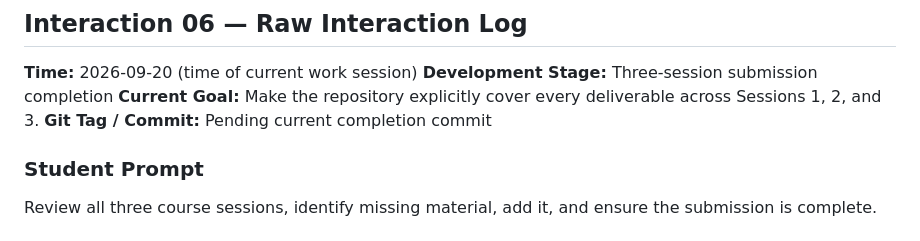
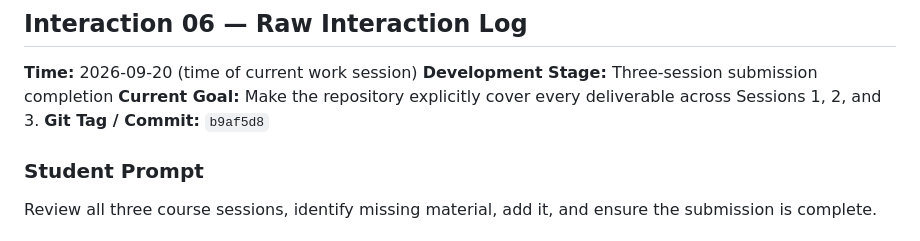
Before and after one commit to EvannnX/nightfall-tank-duel, a Markdown page: development-log/agent-development-log.md, the part around the change. GitHub-like rendering.

Commit message:
Link completion milestone to release commit

```diff
--- a/development-log/agent-development-log.md
+++ b/development-log/agent-development-log.md
@@ -254,7 +254,7 @@ The student reviewed the course's three-session structure and asked what was mis
 **Time:** 2026-09-20 (time of current work session)
 **Development Stage:** Three-session submission completion
 **Current Goal:** Make the repository explicitly cover every deliverable across Sessions 1, 2, and 3.
-**Git Tag / Commit:** Pending current completion commit
+**Git Tag / Commit:** `b9af5d8`
 
 ### Student Prompt
 Review all three course sessions, identify missing material, add it, and ensure the submission is complete.
```
